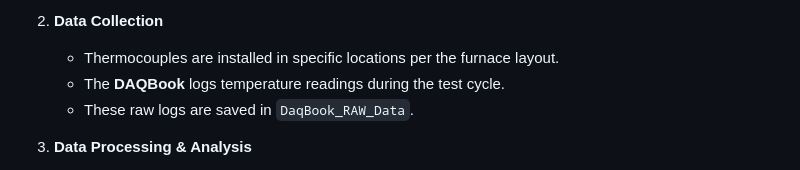
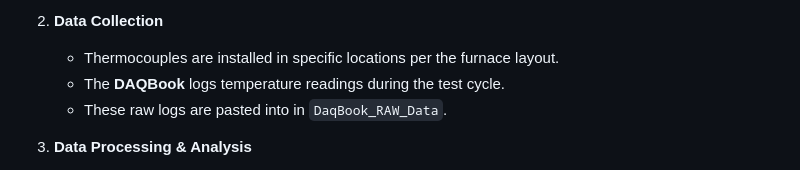
Before and after one commit to Johnson-Gage-Inspection-Inc/xl-TUS, a Markdown page: README.md, the part around the change. Drawn GitHub-style.

Commit message:
Update README.md: correct wording in data collection section for clarity

```diff
--- a/README.md
+++ b/README.md
@@ -19,7 +19,7 @@ The goal of the TUS process is to validate and certify that each industrial oven
 2. **Data Collection**
    - Thermocouples are installed in specific locations per the furnace layout.
    - The **DAQBook** logs temperature readings during the test cycle.
-   - These raw logs are saved in `DaqBook_RAW_Data`.
+   - These raw logs are pasted into in `DaqBook_RAW_Data`.
 
 3. **Data Processing & Analysis**
    - **Correction factors** are applied from `Standards_Info` and `Standards_Import`.
```
